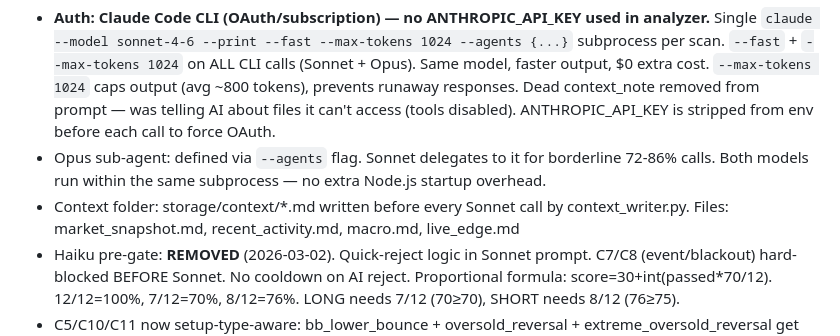
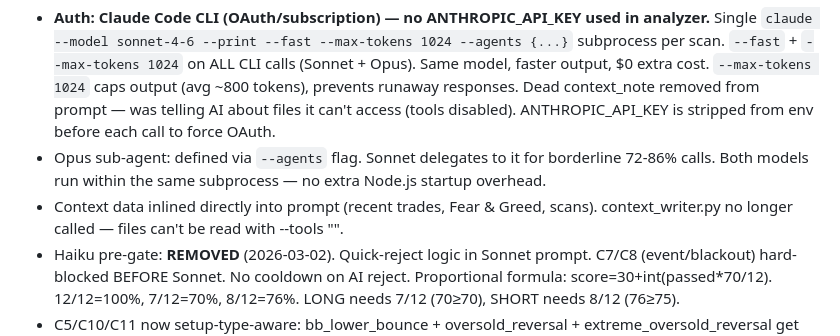
Before and after one commit to MostafaiQ/japan225-bot, a Markdown page: MEMORY.md, the part around the change. Drawn GitHub-style.

Commit message:
Update MEMORY.md: context_writer no longer called, data inlined into prompt
Co-Authored-By: Claude Opus 4.6 <noreply@anthropic.com>

```diff
--- a/MEMORY.md
+++ b/MEMORY.md
@@ -204,8 +204,8 @@ PF<1 is expected without AI — Sonnet/Opus are the quality gate.
   ANTHROPIC_API_KEY is stripped from env before each call to force OAuth.
 - Opus sub-agent: defined via `--agents` flag. Sonnet delegates to it for borderline 72-86% calls.
   Both models run within the same subprocess — no extra Node.js startup overhead.
-- Context folder: storage/context/*.md written before every Sonnet call by context_writer.py.
-  Files: market_snapshot.md, recent_activity.md, macro.md, live_edge.md
+- Context data inlined directly into prompt (recent trades, Fear & Greed, scans).
+  context_writer.py no longer called — files can't be read with --tools "".
 - Haiku pre-gate: **REMOVED** (2026-03-02). Quick-reject logic in Sonnet prompt.
   C7/C8 (event/blackout) hard-blocked BEFORE Sonnet. No cooldown on AI reject.
   Proportional formula: score=30+int(passed*70/12). 12/12=100%, 7/12=70%, 8/12=76%.
```
